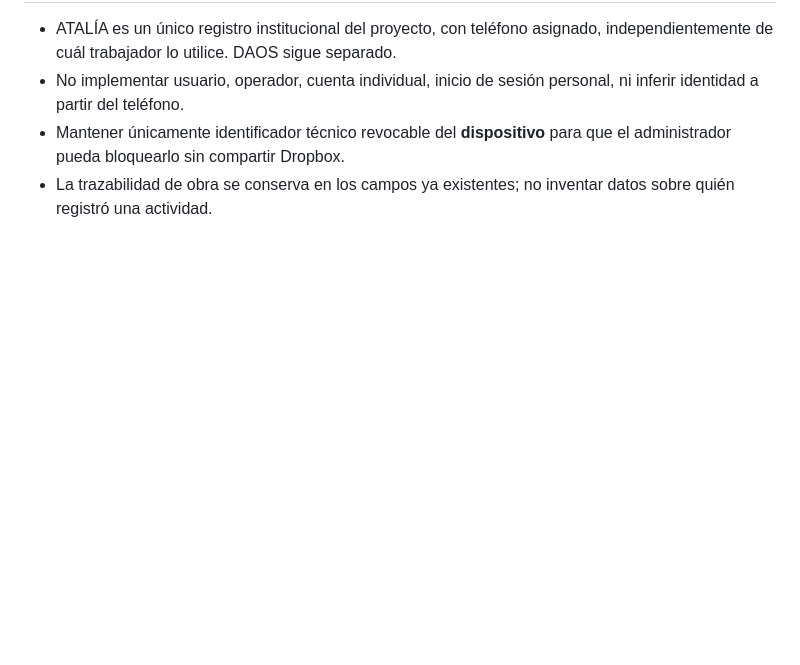
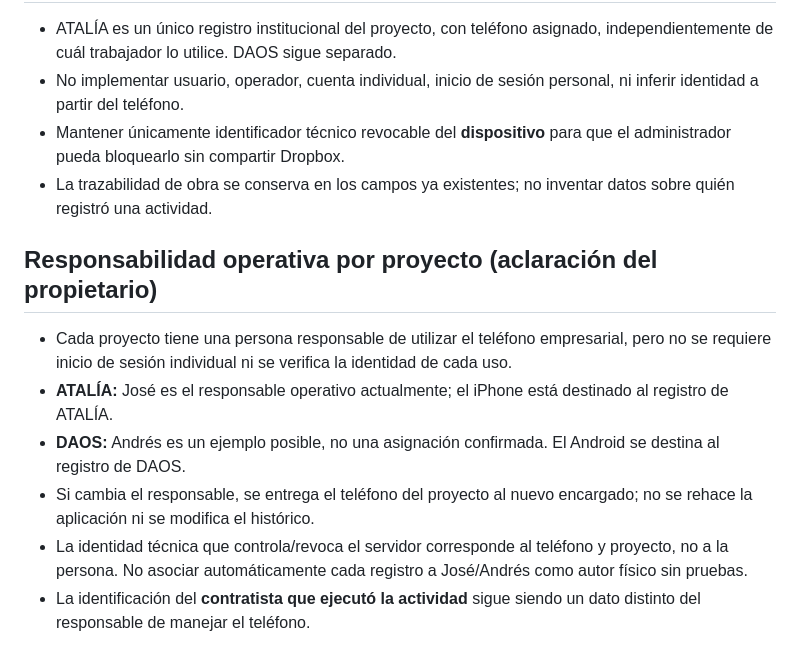
Before and after one commit to castromarcos9378-sys/castromarcos9378-sys.github.io, a Markdown page: DELEGATED_ACCESS_PLAN.md, the part around the change. Rendered like a GitHub page; blank space fills up the shorter version.

Commit message:
Document simple project-level phone responsibility (Atalia José; Daos pending)

```diff
--- a/DELEGATED_ACCESS_PLAN.md
+++ b/DELEGATED_ACCESS_PLAN.md
@@ -54,3 +54,11 @@ Fecha de inicio: 2026-09-28. Objetivo: teléfonos de empresa; propietario mantie
 - No implementar usuario, operador, cuenta individual, inicio de sesión personal, ni inferir identidad a partir del teléfono.
 - Mantener únicamente identificador técnico revocable del **dispositivo** para que el administrador pueda bloquearlo sin compartir Dropbox.
 - La trazabilidad de obra se conserva en los campos ya existentes; no inventar datos sobre quién registró una actividad.
+
+## Responsabilidad operativa por proyecto (aclaración del propietario)
+- Cada proyecto tiene una persona responsable de utilizar el teléfono empresarial, pero no se requiere inicio de sesión individual ni se verifica la identidad de cada uso.
+- **ATALÍA:** José es el responsable operativo actualmente; el iPhone está destinado al registro de ATALÍA.
+- **DAOS:** Andrés es un ejemplo posible, no una asignación confirmada. El Android se destina al registro de DAOS.
+- Si cambia el responsable, se entrega el teléfono del proyecto al nuevo encargado; no se rehace la aplicación ni se modifica el histórico.
+- La identidad técnica que controla/revoca el servidor corresponde al teléfono y proyecto, no a la persona. No asociar automáticamente cada registro a José/Andrés como autor físico sin pruebas.
+- La identificación del **contratista que ejecutó la actividad** sigue siendo un dato distinto del responsable de manejar el teléfono.
```
